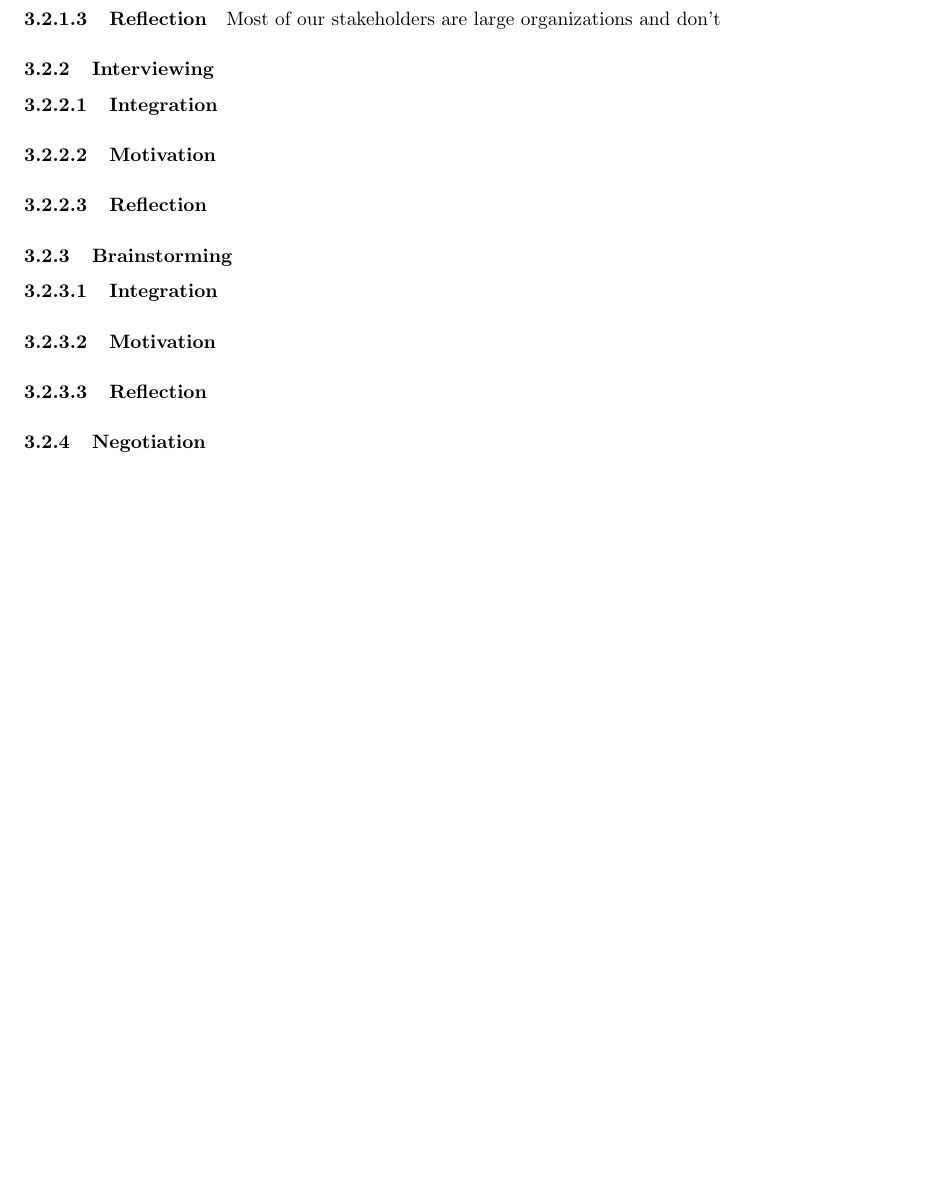
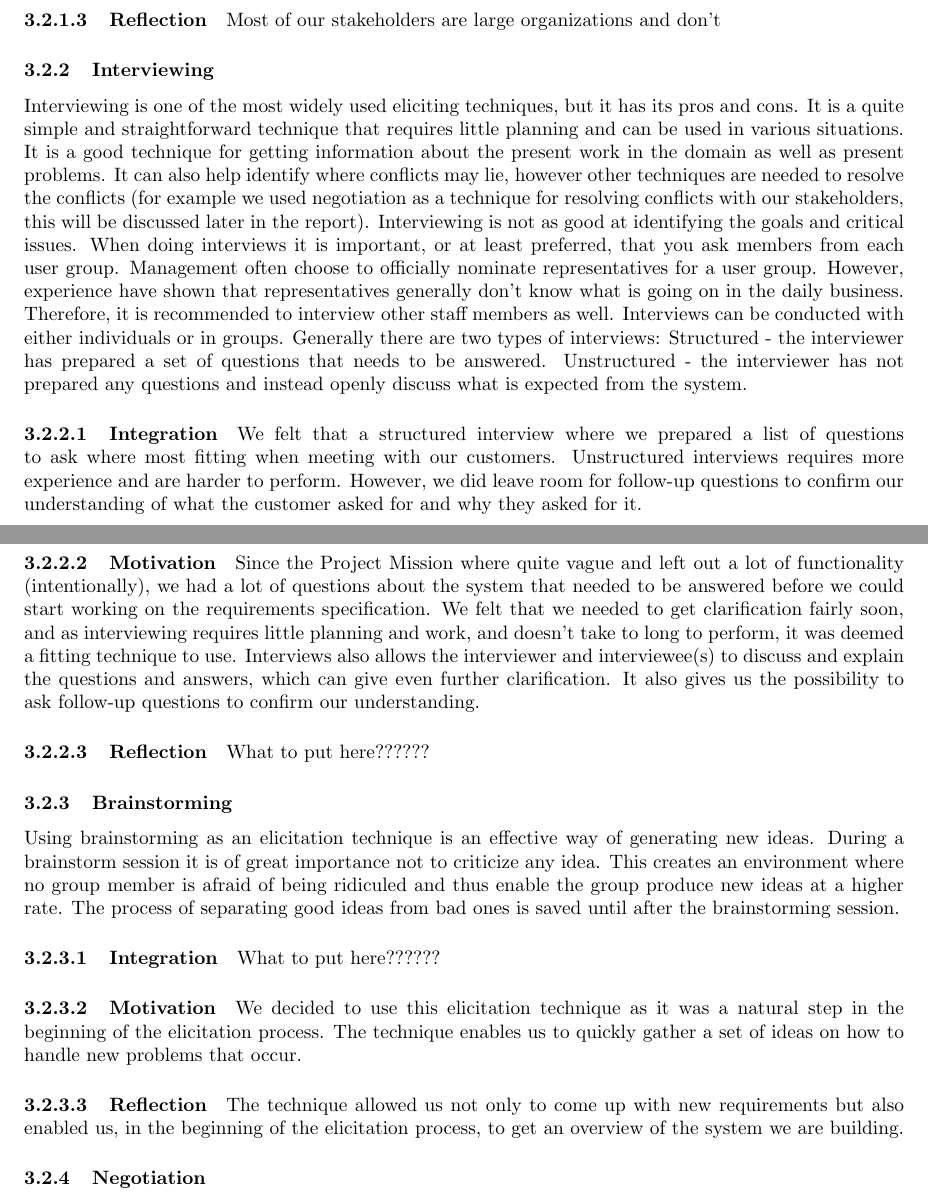
Before and after one commit to jonathanklingberg/ETS170, a LaTeX document (Report/Reportv1_0_0.tex): part of page 4 of 5 before the commit and two parts of pages 4 and 5 of 6 after it, the two joined at a grey line, cut so that both start at the same text, the shorter picture padded with empty space. Compiled offline with pdfLaTeX.

Commit message:
Initial work on Requirement engineering work-chapter.

```diff
--- a/Report/Reportv1_0_0.tex
+++ b/Report/Reportv1_0_0.tex
@@ -173,15 +174,27 @@ Most of our stakeholders are large organizations and don’t
 
 
 \subsubsection{Interviewing}
+Interviewing is one of the most widely used eliciting techniques, but it has its pros and cons. It is a quite simple and straightforward technique that requires little planning and can be used in various situations. It is a good technique for getting information about the present work in the domain as well as present problems. It can also help identify where conflicts may lie, however other techniques are needed to resolve the conflicts (for example we used negotiation as a technique for resolving conflicts with our stakeholders, this will be discussed later in the report). Interviewing is not as good at identifying the goals and critical issues.
+When doing interviews it is important, or at least preferred, that you ask members from each user group. Management often choose to officially nominate representatives for a user group. However, experience have shown that representatives generally don’t know what is going on in the daily business. Therefore, it is recommended to interview other staff members as well. Interviews can be conducted with either individuals or in groups.
+Generally there are two types of interviews:
+Structured -  the interviewer has prepared a set of questions that needs to be answered.
+Unstructured - the interviewer has not prepared any questions and instead openly discuss what is expected from the system.
 \paragraph{Integration}
+We felt that a structured interview where we prepared a list of questions to ask where most fitting when meeting with our customers. Unstructured interviews requires more experience and are harder to perform. However, we did leave room for follow-up questions to confirm our understanding of what the customer asked for and why they asked for it.
 \paragraph{Motivation}
+Since the Project Mission where quite vague and left out a lot of functionality (intentionally), we had a lot of questions about the system that needed to be answered before we could start working on the requirements specification. We felt that we needed to get clarification fairly soon, and as interviewing requires little planning and work, and doesn’t take to long to perform, it was deemed a fitting technique to use. Interviews also allows the interviewer and interviewee(s) to discuss and explain the questions and answers, which can give even further clarification. It also gives us the possibility to ask follow-up questions to confirm our understanding.
 \paragraph{Reflection}
-
+What to put here??????
 
 \subsubsection{Brainstorming}
+Using brainstorming as an elicitation technique is an effective way of generating new ideas. During a brainstorm session it is of great importance not to criticize any idea. This creates an environment where no group member is afraid of being ridiculed and thus enable the group produce new ideas at a higher rate.
+The process of separating good ideas from bad ones is saved until after the brainstorming session.
 \paragraph{Integration}
+What to put here??????
 \paragraph{Motivation}
+We decided to use this elicitation technique as it was a natural step in the beginning of the elicitation process. The technique enables us to quickly gather a set of ideas on how to handle new problems that occur.
 \paragraph{Reflection}
+The technique allowed us not only to come up with new requirements but also enabled us, in the beginning of the elicitation process, to get an overview of the system we are building.
 
 
 \subsubsection{Negotiation}
```
Also changed, not shown: Report/Reportv1_0_0.tex (5 more changed lines).
